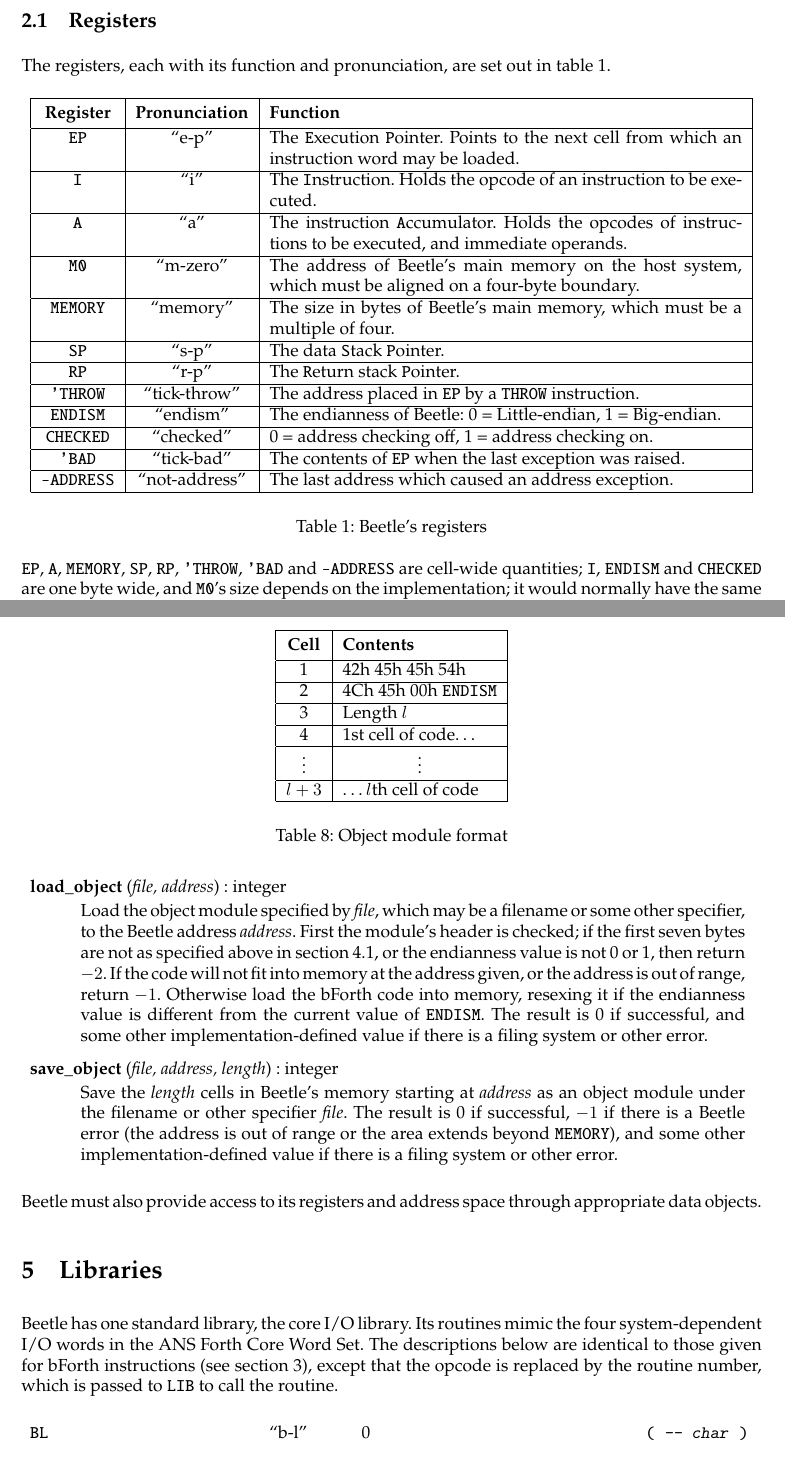
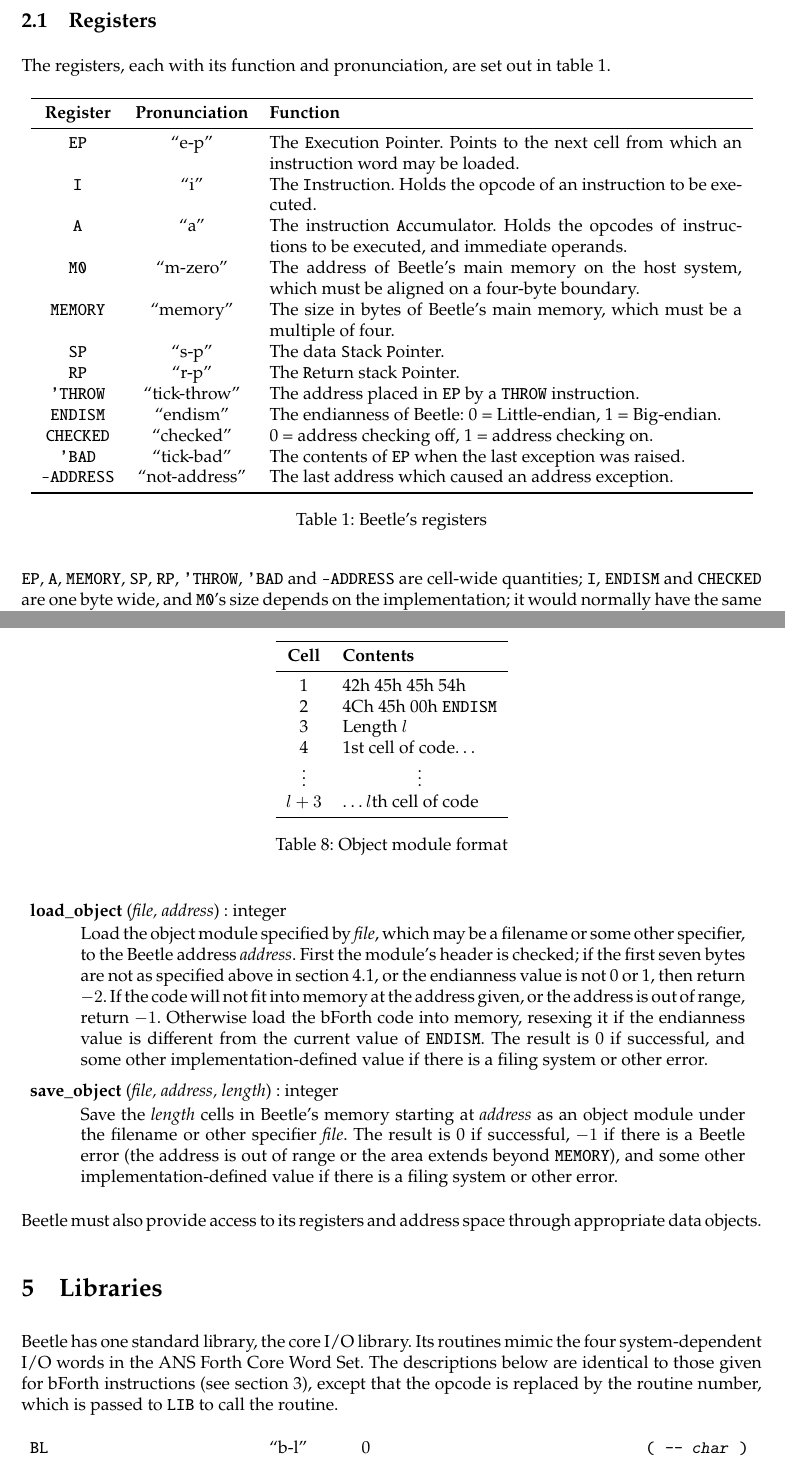
Before and after one commit to rrthomas/beetle, a LaTeX paper (doc/beetle.tex): two parts of pages 2 and 16 of 17, joined at a grey line, cut so that both start at the same text. Compiled offline with pdfLaTeX.

Commit message:
Docs: use booktabs for better-looking tables

```diff
--- a/doc/beetle.tex
+++ b/doc/beetle.tex
@@ -8,7 +8,7 @@
 
 \documentclass[english]{article}
 \usepackage[utf8x]{inputenc}
-\usepackage{a4wide,newpxtext,url}
+\usepackage{a4wide,newpxtext,booktabs,url}
 
 % Alter some default parameters for general typesetting
 
@@ -159,35 +159,34 @@ The registers, each with its function and pronunciation, are set out in table~\r
 
 \begin{table}[htbp]
 \begin{center}
-\begin{tabular}{|c|c|p{3.75in}|} \hline
-\rule[-2mm]{0mm}{6mm}\bf Register & \bf Pronunciation & \bf Function \\
-    \hline
+\begin{tabular}{ccp{3.75in}} \toprule
+\bf Register & \bf Pronunciation & \bf Function \\
+    \midrule
 {\tt EP} & ``e-p'' & The {\tt E}xecution {\tt P}ointer. Points to the next
-    cell from which an instruction word may be loaded. \\ \hline
+    cell from which an instruction word may be loaded. \\
 {\tt I} & ``i'' & The {\tt I}nstruction. Holds the opcode of an instruction
-    to be executed. \\ \hline
+    to be executed. \\
 {\tt A} & ``a'' & The instruction {\tt A}ccumulator. Holds the opcodes of
-    instructions to be executed, and immediate operands. \\ \hline
+    instructions to be executed, and immediate operands. \\
 {\tt M0} & ``m-zero'' & The address of Beetle's main memory on the host
-    system, which must be aligned on a four-byte boundary. \\ \hline
+    system, which must be aligned on a four-byte boundary. \\
 {\tt MEMORY} & ``memory'' & The size in bytes of Beetle's main memory,
-    which must be a multiple of four. \\ \hline
-{\tt SP} & ``s-p'' & The data {\tt S}tack {\tt P}ointer. \\ \hline
-{\tt RP} & ``r-p'' & The {\tt R}eturn stack {\tt P}ointer. \\ \hline
+    which must be a multiple of four. \\
+{\tt SP} & ``s-p'' & The data {\tt S}tack {\tt P}ointer. \\
+{\tt RP} & ``r-p'' & The {\tt R}eturn stack {\tt P}ointer. \\
 {\tt 'THROW} & ``tick-throw'' & The address placed in {\tt EP} by a {\tt THROW}
-    instruction. \\ \hline
+    instruction. \\
 {\tt ENDISM} & ``endism'' & The endianness of Beetle: 0 = Little-endian,
-    1 = Big-endian. \\ \hline
+    1 = Big-endian. \\
 {\tt CHECKED} & ``checked'' & 0 = address checking off, 1 = address checking
-    on. \\ \hline
+    on. \\
 {\tt 'BAD} & ``tick-bad'' & The contents of {\tt EP} when the last exception
-    was raised. \\ \hline
+    was raised. \\
 {\tt -ADDRESS} & ``not-address'' & The last address which caused an address
-    exception. \\ \hline
+    exception. \\ \bottomrule
 \end{tabular}
+\caption{\label{regtable}Beetle's registers}
 \end{center}
-\vspace{-2mm}
-\caption{\label{regtable}Beetle's registers}
 \end{table}
 
 {\tt EP}, {\tt A}, {\tt MEMORY}, {\tt SP}, {\tt RP}, {\tt 'THROW}, {\tt 'BAD}
@@ -837,18 +829,17 @@ file is written).
 
 \begin{table}[htbp]
 \begin{center}
-\begin{tabular}{|c|l|} \hline
-\rule[-2mm]{0mm}{6mm}\bf Cell & \bf Contents \\ \hline
-1 & 42h 45h 45h 54h \\ \hline
-2 & 4Ch 45h 00h {\tt ENDISM} \\ \hline
-3 & Length $l$\/ \\ \hline
-4 & 1st cell of code\dots \\ \hline
-$\vdots$ & \multicolumn{1}{c|}{$\vdots$} \\ \hline
-$l+3$\/ & \dots$l$\/th cell of code \\ \hline
+\begin{tabular}{cl} \toprule
+\bf Cell & \bf Contents \\ \midrule
+1 & 42h 45h 45h 54h \\
+2 & 4Ch 45h 00h {\tt ENDISM} \\
+3 & Length $l$\/ \\
+4 & 1st cell of code\dots \\
+$\vdots$ & \multicolumn{1}{c}{$\vdots$} \\
+$l+3$\/ & \dots$l$\/th cell of code \\ \bottomrule
 \end{tabular}
+\caption{\label{objecttable}Object module format}
 \end{center}
-\vspace{-2mm}
-\caption{\label{objecttable}Object module format}
 \end{table}
 
 Object modules have a simple structure, as they are only intended for loading an
```
Also changed, not shown: doc/cbeetle.tex (+10 -10 lines), doc/uiface.tex (+7 -7 lines), doc/beetle.tex (55 more changed lines).
